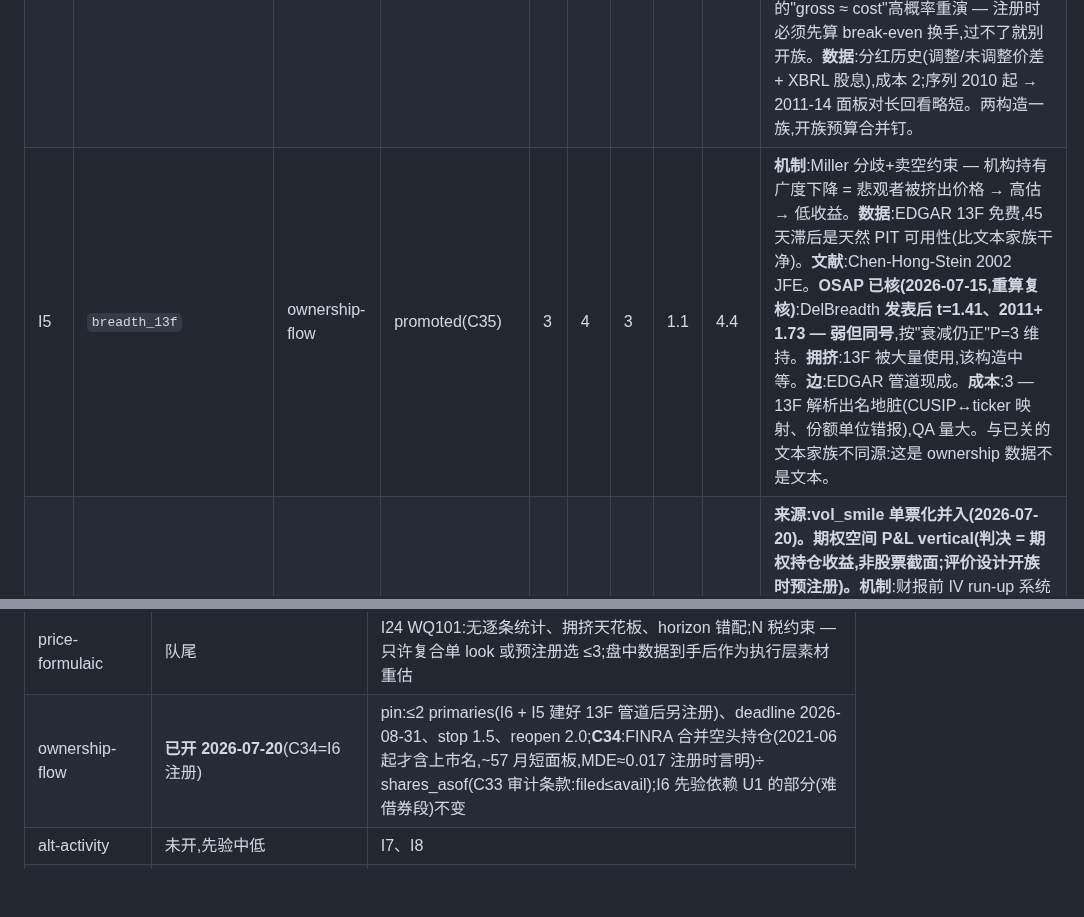
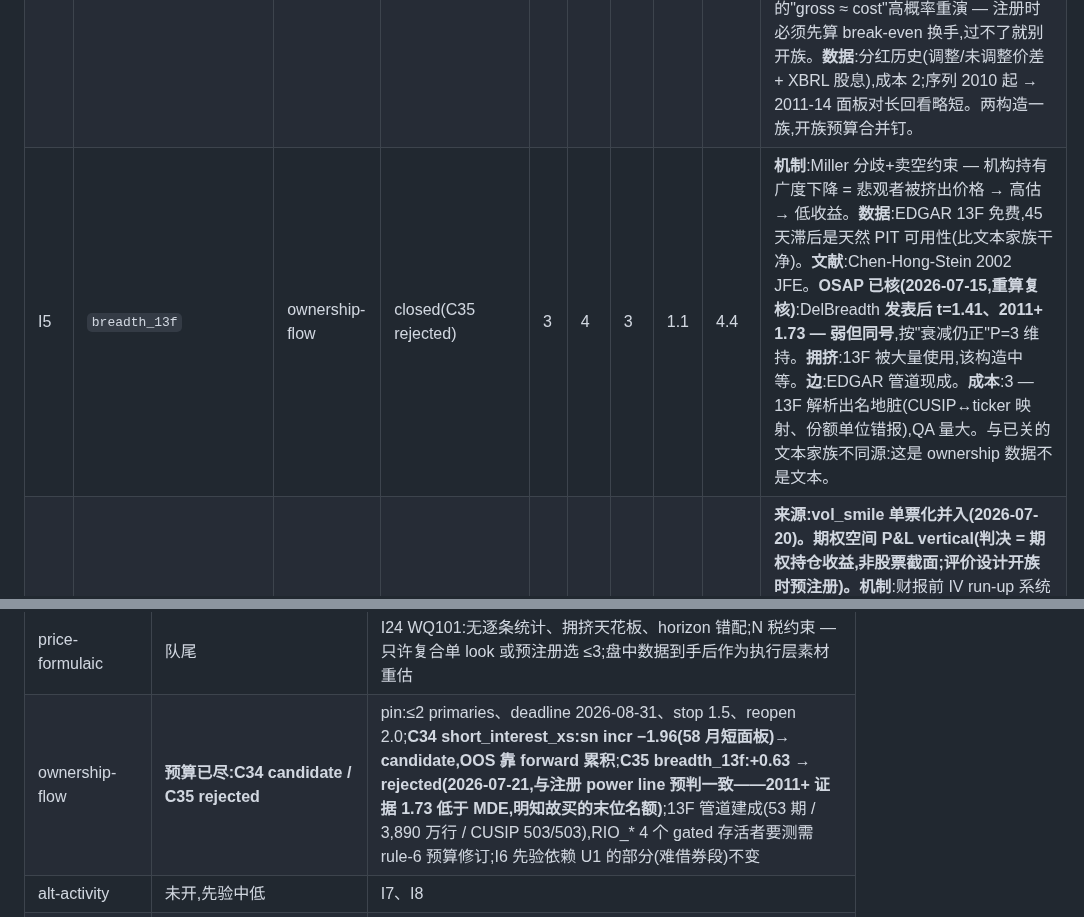
Before and after one commit to lexilei/alpha-graph, a Markdown page: IDEAS.md, 2 parts joined by grey strips. Rendered like a GitHub page; blank space fills up the shorter version.

```diff
--- a/IDEAS.md
+++ b/IDEAS.md
@@ -66,7 +66,7 @@ FACTORS.md 管"测一个想法",这里管"选择测什么"。想法先登记、
 | I3 | `iv_rv_spread_xs` | options-xs | backlog | 3 | 3 | 2 | 1.2 | 5.4 | **机制**:单名 VRP 截面差异 = 对冲需求/彩票偏好定价差;比 I1/I2 更偏风险溢价而非信息。**数据**:在手(RV 管道 vol_smile 已有,`signals/rv`)。**文献**:Bali-Hovakimian 2009 — implied−realized spread 预测截面收益;**旁证(2026-07-15)**:同论文的 call−put 构造(OSAP CPVolSpread)发表后 3.25 存活,IV−RV 构造本身 OSAP 无独立追踪 → in-sample-only 封顶 P=3 维持。**拥挤**:中等。**注意**:与 vol_smile 的时序 VRP 负结果不冲突(那是市场级、卖方策略;这是截面相对定价)。 |
 | I6 | `short_interest_xs` | ownership-flow | promoted(C34) | 3 | 3 | 2 | 1.2 | 5.4 | **机制**:卖空约束下负面信息进价慢;高 SI = 知情空头聚集 → 低收益;对手盘 = 借券成本盲的多头。**文献**:Boehmer-Jones-Zhang 等,发表后在难借券段存活(待核 OSAP)。**数据**:FINRA 双周 SI 免费;Sharadar 含 SI 字段(待核)。**拥挤**:高,但残余集中在小盘难借段。**注意**:S&P 500 大盘易借,先验偏低 — 此条在 universe 扩展(见基建 U1)之后先验显著上调,当前分按现 universe 打。**OSAP 已核(2026-07-15,重算复核)**:ShortInterest(Dechow 等 2001)**发表后 t=3.98、2011+ 3.10 — 发表后增强**(全 universe EW)→ 基线 P=4 − 栖息地罚 1 = **P=3 维持,但从"偏低的 3"变成"有引用的 3"**;警告:IO_ShortInterest 变体 2011+ mean 7.18%/mo 是微盘极端组合 artifact,勿采用该构造。**Promoted 2026-07-20 → C34,当日评估:sn incr t=−1.96(58 月短面板,IC −0.0183 ≈ 注册 MDE)→ candidate**;单时代面板,OOS 只能靠 forward 累积。 |
 | I22 | `div_seasonality` | dividend-seasonality | backlog | 3 | 3 | 2 | 1.1 | 5.0 | **来源:OSAP 扫描(2026-07-15)。机制**:分红月价格压力 — 预计本月除息/派息的股票获得可预期需求(Hartzmark-Salomon 2013 DivSeason;Litzenberger-Ramaswamy 1979 DivYieldST)。**OSAP 证据(重算复核)**:DivYieldST 发表后 t=9.61、2011+ 2.24(mean 0.25%/mo);DivSeason 发表后 2.11、2011+ 2.87(mean 仅 0.10%/mo)。**栖息地罕见地对口**:分红股 = 大盘,本面板不吃 −1 罚 → P=3。**主威胁是 gate-2**:月度轮动 + 小 mean,C15 的"gross ≈ cost"高概率重演 — 注册时必须先算 break-even 换手,过不了就别开族。**数据**:分红历史(调整/未调整价差 + XBRL 股息),成本 2;序列 2010 起 → 2011-14 面板对长回看略短。两构造一族,开族预算合并钉。 |
-| I5 | `breadth_13f` | ownership-flow | promoted(C35) | 3 | 4 | 3 | 1.1 | 4.4 | **机制**:Miller 分歧+卖空约束 — 机构持有广度下降 = 悲观者被挤出价格 → 高估 → 低收益。**数据**:EDGAR 13F 免费,45 天滞后是天然 PIT 可用性(比文本家族干净)。**文献**:Chen-Hong-Stein 2002 JFE。**OSAP 已核(2026-07-15,重算复核)**:DelBreadth **发表后 t=1.41、2011+ 1.73 — 弱但同号**,按"衰减仍正"P=3 维持。**拥挤**:13F 被大量使用,该构造中等。**边**:EDGAR 管道现成。**成本**:3 — 13F 解析出名地脏(CUSIP↔ticker 映射、份额单位错报),QA 量大。与已关的文本家族不同源:这是 ownership 数据不是文本。 |
+| I5 | `breadth_13f` | ownership-flow | closed(C35 rejected) | 3 | 4 | 3 | 1.1 | 4.4 | **机制**:Miller 分歧+卖空约束 — 机构持有广度下降 = 悲观者被挤出价格 → 高估 → 低收益。**数据**:EDGAR 13F 免费,45 天滞后是天然 PIT 可用性(比文本家族干净)。**文献**:Chen-Hong-Stein 2002 JFE。**OSAP 已核(2026-07-15,重算复核)**:DelBreadth **发表后 t=1.41、2011+ 1.73 — 弱但同号**,按"衰减仍正"P=3 维持。**拥挤**:13F 被大量使用,该构造中等。**边**:EDGAR 管道现成。**成本**:3 — 13F 解析出名地脏(CUSIP↔ticker 映射、份额单位错报),QA 量大。与已关的文本家族不同源:这是 ownership 数据不是文本。 |
 | I25 | `earnings_crush_xs` | options-pnl | backlog | 3 | 3 | 3 | 1.3 | 3.9 | **来源:vol_smile 单票化并入(2026-07-20)。期权空间 P&L vertical(判决 = 期权持仓收益,非股票截面;评价设计开族时预注册)。机制**:财报前 IV run-up 系统性超过实现跳动 — 卖跨式/宽跨吃 crush;对手盘 = 财报前买保护/买彩票的方向性买家。**横截面化(与单纯"每场都卖"的区别)**:按 run-up 相对自身历史与同业的 richness 排序,只卖贵的一端 — 61 名 × 每名 4 次/年 ≈ 244 事件/年。**文献**:财报期权收益的学术记录(卖方平均赚、带尾部;具体 t 待核)→ P=3 地板。**数据**:singles NBBO + 财报日历(2.02 管道在手);成本 3(引擎移植 + 事件对齐)。**尾部风险是本条的全部**:单事件 -10σ 可能,评价设计必须含尾部指标(非只均值),开族时钉。 |
 | I18 | `rn_skew_bkm` | options-xs | bench | 3 | 3 | 3 | 1.2 | 3.6 | **预算外替补**(同 I17,测前须 rule-6 修订)。**机制**:风险中性偏度 = 崩盘保险需求 / 彩票需求的截面定价差异(Conrad-Dittmar-Ghysels 2013、Bali-Murray;**方向在文献内有分歧,登记时必须预注册符号**,待核)。**数据**:BKM 无模型矩要求整条 smile — vol_smile 的 SVI 拟合管道可复用,成本 3。**正交 1.2**:三阶矩信息,与 I1 的 skew 斜率相关但不同构造(斜率 vs 积分矩),若 I1 先行且活,I18 增量另算。**旁证(2026-07-15)**:BKM 构造不在 OSAP;实现矩类比 ReturnSkew 发表后 t=1.28 弱 — in-sample-only 封顶 P=3 维持。 |
 | I17 | `os_volume_ratio` | options-xs | bench | 2 | 3 | 2 | 1.2 | 3.6 | **P 3→2(2026-07-15,OSAP 重算复核)**:OptionVolume1(Johnson-So 2012)**发表后 t=0.40、2011+ 0.90 — 发表后死**;OptionVolume2 反号(−1.40)。按规则"发表后已死"P≤2。**预算外替补**:options-xs 已按 I1–I3 钉 ≤9 looks,I17 测前须 rule-6 修订 — 现在更没有理由动它。**机制**:知情者偏好期权(杠杆 + 做空约束)→ O/S 量比负向预测(原 in-sample t=3.45)。**数据字段已核(2026-07-15)**:raw_singles 有 volume、无 OI — Johnson-So 的 O/S 只需期权成交量,构造可行;等 61 名下载齐。 |
@@ -110,7 +110,7 @@ FACTORS.md 管"测一个想法",这里管"选择测什么"。想法先登记、
 | dividend-seasonality | 未开 | I22(DivYieldST + DivSeason 两构造);发表后 9.61/2.11、2011+ 2.24/2.87 但 mean 小(0.10-0.25%/mo)→ gate-2 换手是主威胁,注册前先算 break-even;栖息地对口大盘(分红股),不吃 −1 罚 |
 | earnings-events(PEAD 线) | **预算已花完 2026-07-20:C32 candidate / C33 rejected** | 裁定:序列构造归此族,基本面族的关闭只覆盖水平/比率特征;pin:≤2 primaries、deadline 2026-08-31、stop 1.5、reopen 2.0;C17 老 path 不占预算;**C32=I23 streak:+1.57 擦线 candidate(构造恒等教训:= C17 值的 streak 选择,非独立信号;每名 IC 浓缩 29% 补不回截面减半)**;**C33=RevenueSurprise:+0.44 rejected(方向对、量级无;OSAP EW 2.67 不过大盘栖息地)**;exhaustion 判读:best 1.57 ≥ 1.5 → 不永久关,但无剩余 look,C32 走 member 级 candidate 流程;OSAP 全 universe PEAD 本尊 2011+ 仅 1.03 — 现代 PEAD 薄,与 C17 边缘 +2.01 一致 |
 | price-formulaic | 队尾 | I24 WQ101:无逐条统计、拥挤天花板、horizon 错配;N 税约束 — 只许复合单 look 或预注册选 ≤3;盘中数据到手后作为执行层素材重估 |
-| ownership-flow | **已开 2026-07-20**(C34=I6 注册) | pin:≤2 primaries(I6 + I5 建好 13F 管道后另注册)、deadline 2026-08-31、stop 1.5、reopen 2.0;**C34**:FINRA 合并空头持仓(2021-06 起才含上市名,~57 月短面板,MDE≈0.017 注册时言明)÷ shares_asof(C33 审计条款:filed≤avail);I6 先验依赖 U1 的部分(难借券段)不变 |
+| ownership-flow | **预算已尽:C34 candidate / C35 rejected** | pin:≤2 primaries、deadline 2026-08-31、stop 1.5、reopen 2.0;**C34 short_interest_xs:sn incr −1.96(58 月短面板)→ candidate,OOS 靠 forward 累积**;**C35 breadth_13f:+0.63 → rejected(2026-07-21,与注册 power line 预判一致——2011+ 证据 1.73 低于 MDE,明知故买的末位名额)**;13F 管道建成(53 期 / 3,890 万行 / CUSIP 503/503),RIO_* 4 个 gated 存活者要测需 rule-6 预算修订;I6 先验依赖 U1 的部分(难借券段)不变 |
 | alt-activity | 未开,先验中低 | I7、I8 |
 | news | 未开,已展开成员;数据是瓶颈 | 三条轴:I10 频率(忽视溢价,先验最高 — 照搬 8-K 教训:频率活内容死)/ I16 漂移(Chan 条件动量)/ I15 内容(先验最低,预算紧先砍);开族前置 = GDELT 实体匹配可行性 QA(数据工程,不算 look);强制披露子集(8-K)已测完,增量须来自 filings 外的媒体报道 |
 | options-pnl(期权空间,单票) | 未开;**评价设计须开族前预注册** | 2026-07-20 治理合并自 vol_smile(账本行);判决空间 = 期权持仓 P&L,v0 XS-IC judge 不适用 — target/controls/真实 NBBO 价差成本模型/尾部指标开族时钉;引擎按 bs.py verbatim 纪律从 vol_smile 移植;成员 I25 crush(3.9)/ I27 vrp_pnl(3.6,与 I3 同信号异判决,须交叉引用)/ I26 dispersion(1.95)/ I28 F-W(parked,原 pins 进口);全部等 singles 下载(11/61) |
```
Also changed, not shown: FACTORS.md (+1 -1 lines), reports/factor_preregistration.md (+2 -0 lines).
